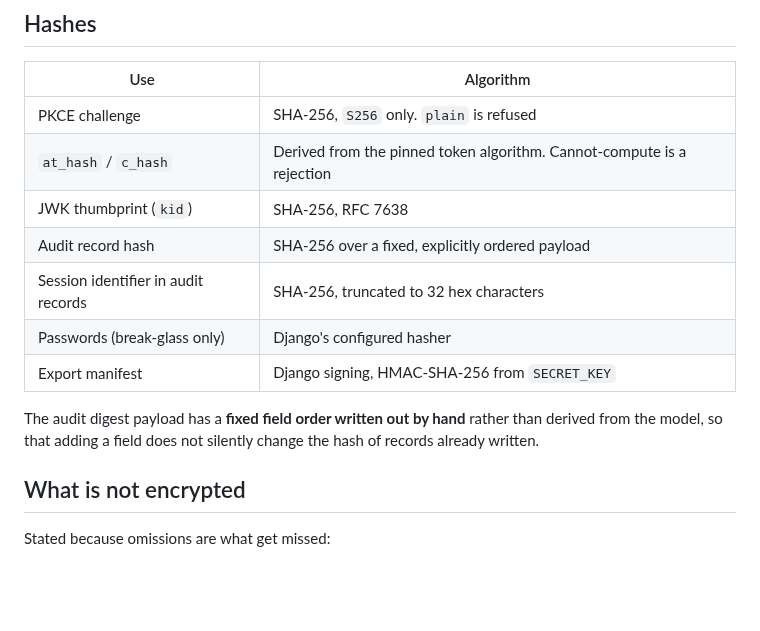
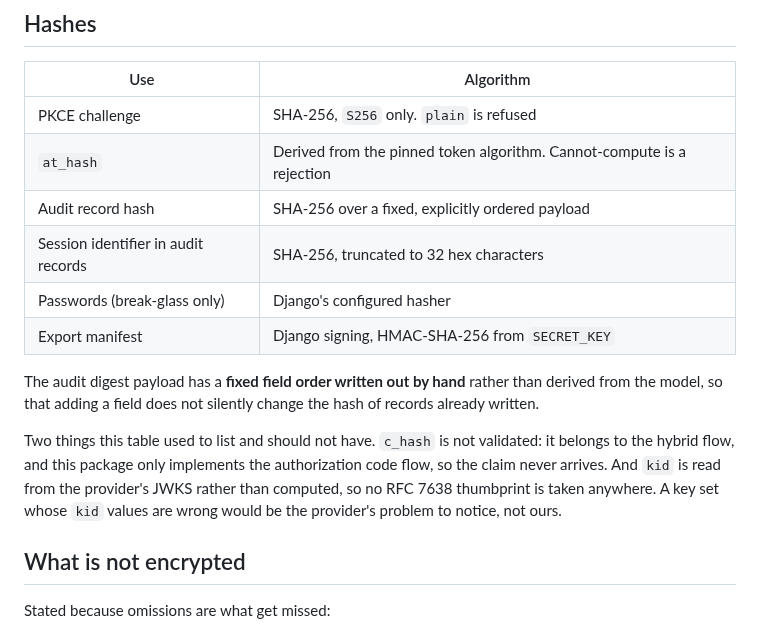
Before and after one commit to thesaadmirza/django-bastion, a Markdown page: docs/security/crypto-inventory.md, the part around the change. Drawn GitHub-style; blank space fills up the shorter version.

Commit message:
docs: drop two hashes the crypto inventory does not compute
`c_hash` belongs to the hybrid flow and this package implements only the
authorization code flow, so the claim never arrives and nothing validates it.
`kid` is read from the provider's JWKS rather than derived, so no RFC 7638
thumbprint is taken anywhere.

Both were listed in a table headed "every algorithm this package touches",
which is exactly the document a reviewer reads instead of the source.

Everything else in that inventory checks out: the algorithm allowlist, the
curves, the JWKS refetch limits, and every entropy figure. state and nonce are
16 bytes, the PKCE verifier 32, the actor pseudonym 24 and the correlation
reference 4, which is the 128 / 256 / 192 / 32 bits the table claims.

```diff
--- a/docs/security/crypto-inventory.md
+++ b/docs/security/crypto-inventory.md
@@ -73,8 +73,7 @@ All from `secrets`, which uses the OS CSPRNG.
 | Use | Algorithm |
 |---|---|
 | PKCE challenge | SHA-256, `S256` only. `plain` is refused |
-| `at_hash` / `c_hash` | Derived from the pinned token algorithm. Cannot-compute is a rejection |
-| JWK thumbprint (`kid`) | SHA-256, RFC 7638 |
+| `at_hash` | Derived from the pinned token algorithm. Cannot-compute is a rejection |
 | Audit record hash | SHA-256 over a fixed, explicitly ordered payload |
 | Session identifier in audit records | SHA-256, truncated to 32 hex characters |
 | Passwords (break-glass only) | Django's configured hasher |
@@ -83,6 +82,13 @@ All from `secrets`, which uses the OS CSPRNG.
 The audit digest payload has a **fixed field order written out by hand** rather
 than derived from the model, so that adding a field does not silently change the
 hash of records already written.
+
+Two things this table used to list and should not have. `c_hash` is not
+validated: it belongs to the hybrid flow, and this package only implements the
+authorization code flow, so the claim never arrives. And `kid` is read from the
+provider's JWKS rather than computed, so no RFC 7638 thumbprint is taken
+anywhere. A key set whose `kid` values are wrong would be the provider's
+problem to notice, not ours.
 
 ## What is not encrypted
 
```
